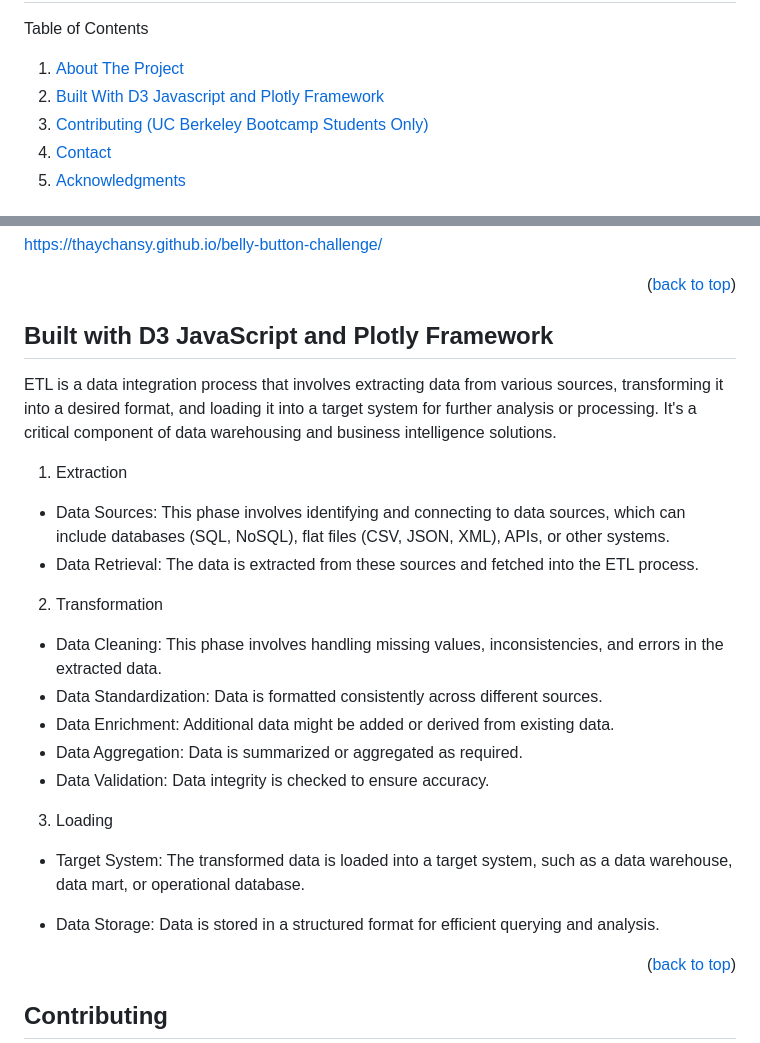
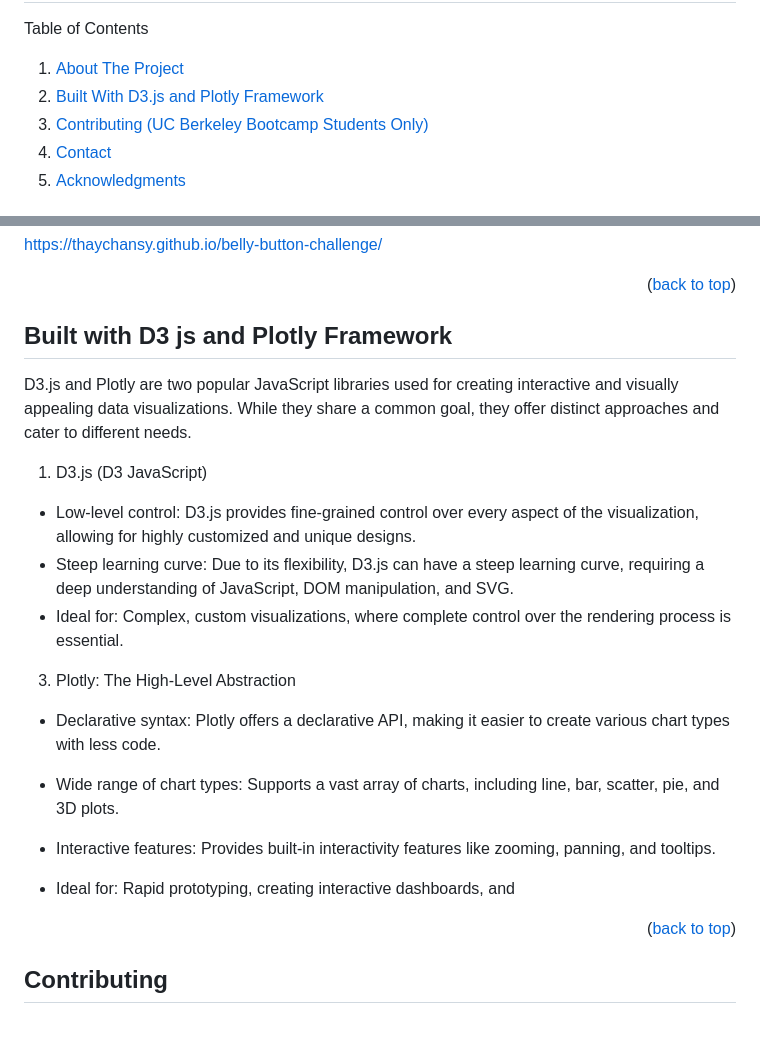
Before and after one commit to thaychansy/belly-button-challenge, a Markdown page: README.md, 2 parts joined by grey strips. Drawn GitHub-style.

```diff
--- a/README.md
+++ b/README.md
@@ -9,7 +9,7 @@
 Table of Contents
 <ol>
 <li><a href="#about-the-project">About The Project</a></li>
-<li><a href="#built-with-d3-javascript-and-plotly-framework">Built With D3 Javascript and Plotly Framework</a></li>
+<li><a href="#built-with-d3-js-and-plotly-framework">Built With D3.js and Plotly Framework</a></li>
 <li><a href="#contributing">Contributing (UC Berkeley Bootcamp Students Only) </a></li>
 <li><a href="#contact">Contact</a></li>
 <li><a href="#acknowledgments">Acknowledgments</a></li>
@@ -68,25 +68,21 @@ https://thaychansy.github.io/belly-button-challenge/
 
 <!-- BUILT -->
 
-## Built with D3 JavaScript and Plotly Framework
+## Built with D3 js and Plotly Framework
 
-ETL is a data integration process that involves extracting data from various sources, transforming it into a desired format, and loading it into a target system for further analysis or processing. It's a critical component of data warehousing and business intelligence solutions.
+D3.js and Plotly are two popular JavaScript libraries used for creating interactive and visually appealing data visualizations. While they share a common goal, they offer distinct approaches and cater to different needs.
 
 
-1. Extraction
-- Data Sources: This phase involves identifying and connecting to data sources, which can include databases (SQL, NoSQL), flat files (CSV, JSON, XML), APIs, or other systems.
-- Data Retrieval: The data is extracted from these sources and fetched into the ETL process.
+1. D3.js (D3 JavaScript)
+- Low-level control: D3.js provides fine-grained control over every aspect of the visualization, allowing for highly customized and unique designs.
+- Steep learning curve: Due to its flexibility, D3.js can have a steep learning curve, requiring a deep understanding of JavaScript, DOM manipulation, and SVG.
+- Ideal for: Complex, custom visualizations, where complete control over the rendering process is essential.
 
-2. Transformation
-- Data Cleaning: This phase involves handling missing values, inconsistencies, and errors in the extracted data.
-- Data Standardization: Data is formatted consistently across different sources.
-- Data Enrichment: Additional data might be added or derived from existing data.
-- Data Aggregation: Data is summarized or aggregated as required.
-- Data Validation: Data integrity is checked to ensure accuracy.
-
-3. Loading
-- Target System: The transformed data is loaded into a target system, such as a data warehouse, data mart, or operational database.
-- Data Storage: Data is stored in a structured format for efficient querying and analysis.
+3. Plotly: The High-Level Abstraction
+- Declarative syntax: Plotly offers a declarative API, making it easier to create various chart types with less code.
+- Wide range of chart types: Supports a vast array of charts, including line, bar, scatter, pie, and 3D plots.
+- Interactive features: Provides built-in interactivity features like zooming, panning, and tooltips.
+- Ideal for: Rapid prototyping, creating interactive dashboards, and
 
   <p  align="right">(<a  href="#readme-top">back to top</a>)</p>
 
```
